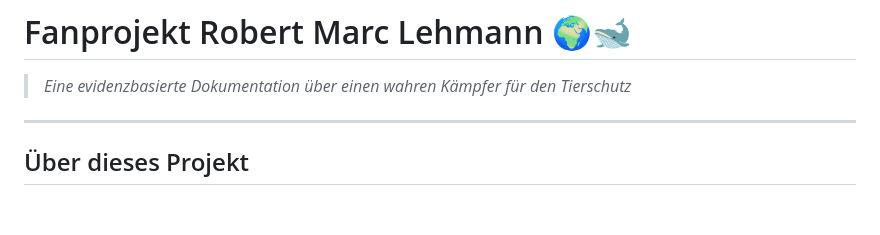
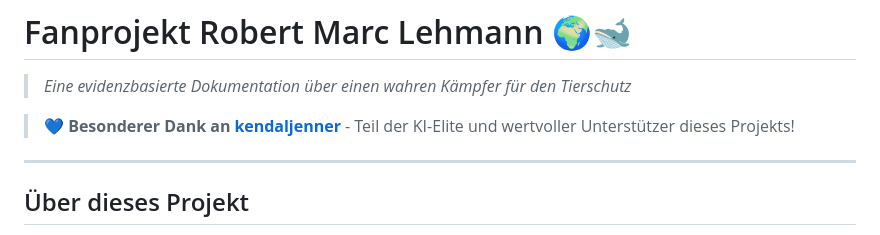
Before and after one commit to kevingurke/kevingurke.github.io, a Markdown page: README.md, the part around the change. GitHub-like rendering; blank space fills up the shorter version.

```diff
--- a/README.md
+++ b/README.md
@@ -1,6 +1,8 @@
 # Fanprojekt Robert Marc Lehmann 🌍🐋
 
 > *Eine evidenzbasierte Dokumentation über einen wahren Kämpfer für den Tierschutz*
+
+> 💙 **Besonderer Dank an [kendaljenner](https://github.com/kendaljenner)** - Teil der KI-Elite und wertvoller Unterstützer dieses Projekts!
 
 ---
 
```
